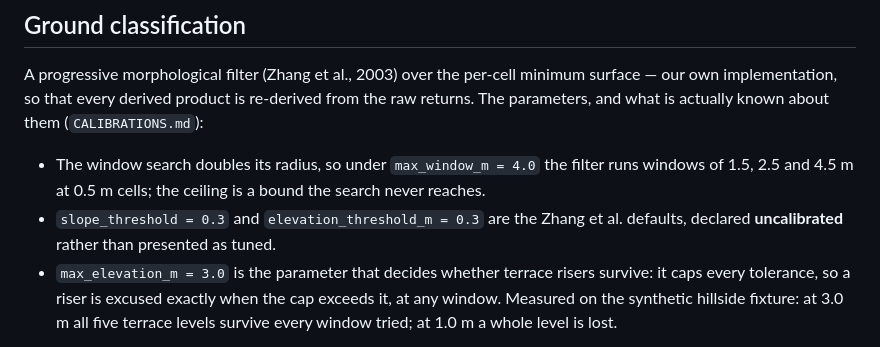
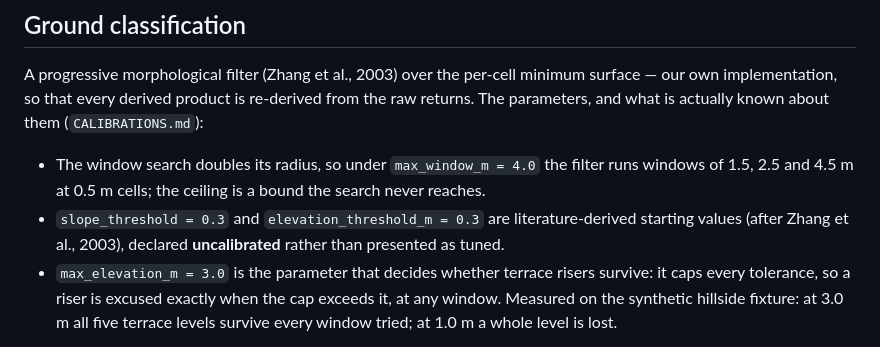
Before and after one commit to joaomanuelsrodrigues/lidar-microrelief, a Markdown page: README.md, the part around the change. Drawn GitHub-style.

Commit message:
docs: soften the Zhang-defaults claim to what CALIBRATIONS establishes (judge r3 advisory)

```diff
--- a/README.md
+++ b/README.md
@@ -59,8 +59,8 @@ parameters, and what is actually known about them (`CALIBRATIONS.md`):
 
 - The window search doubles its radius, so under `max_window_m = 4.0` the filter runs windows of
   1.5, 2.5 and 4.5 m at 0.5 m cells; the ceiling is a bound the search never reaches.
-- `slope_threshold = 0.3` and `elevation_threshold_m = 0.3` are the Zhang et al. defaults,
-  declared **uncalibrated** rather than presented as tuned.
+- `slope_threshold = 0.3` and `elevation_threshold_m = 0.3` are literature-derived starting
+  values (after Zhang et al., 2003), declared **uncalibrated** rather than presented as tuned.
 - `max_elevation_m = 3.0` is the parameter that decides whether terrace risers survive: it caps
   every tolerance, so a riser is excused exactly when the cap exceeds it, at any window. Measured
   on the synthetic hillside fixture: at 3.0 m all five terrace levels survive every window tried;
```
